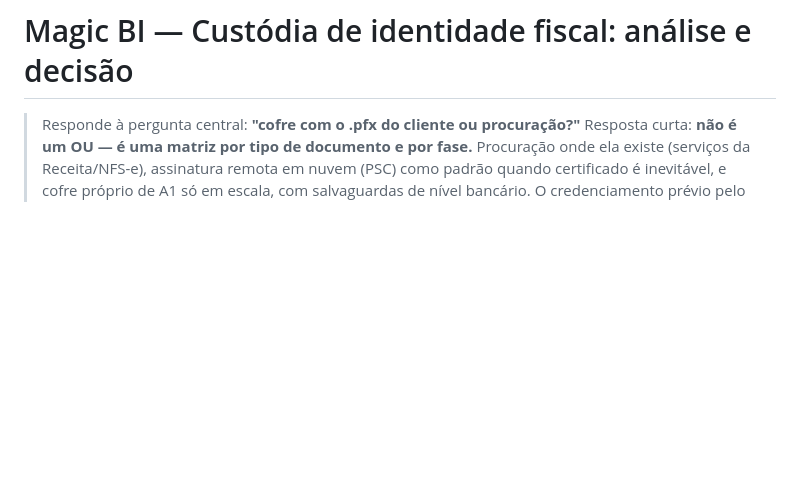
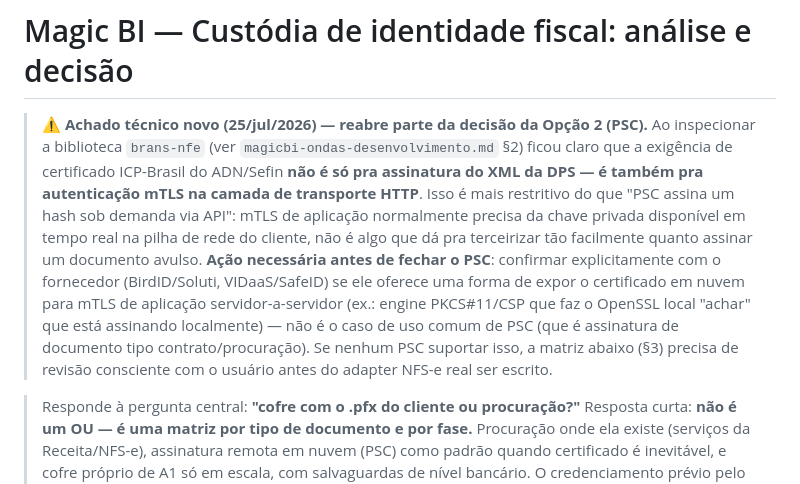
Before and after one commit to welkener/agentemagic, a Markdown page: docs/magicbi-custodia-fiscal.md, the part around the change. Rendered like a GitHub page; blank space fills up the shorter version.

```diff
--- a/docs/magicbi-custodia-fiscal.md
+++ b/docs/magicbi-custodia-fiscal.md
@@ -1,4 +1,19 @@
 # Magic BI — Custódia de identidade fiscal: análise e decisão
+
+> **⚠ Achado técnico novo (25/jul/2026) — reabre parte da decisão da Opção 2 (PSC).**
+> Ao inspecionar a biblioteca `brans-nfe` (ver `magicbi-ondas-desenvolvimento.md` §2)
+> ficou claro que a exigência de certificado ICP-Brasil do ADN/Sefin **não é só pra
+> assinatura do XML da DPS — é também pra autenticação mTLS na camada de transporte
+> HTTP**. Isso é mais restritivo do que "PSC assina um hash sob demanda via API":
+> mTLS de aplicação normalmente precisa da chave privada disponível em tempo real na
+> pilha de rede do cliente, não é algo que dá pra terceirizar tão facilmente quanto
+> assinar um documento avulso. **Ação necessária antes de fechar o PSC**: confirmar
+> explicitamente com o fornecedor (BirdID/Soluti, VIDaaS/SafeID) se ele oferece uma
+> forma de expor o certificado em nuvem para mTLS de aplicação servidor-a-servidor
+> (ex.: engine PKCS#11/CSP que faz o OpenSSL local "achar" que está assinando
+> localmente) — não é o caso de uso comum de PSC (que é assinatura de documento tipo
+> contrato/procuração). Se nenhum PSC suportar isso, a matriz abaixo (§3) precisa de
+> revisão consciente com o usuário antes do adapter NFS-e real ser escrito.
 
 > Responde à pergunta central: **"cofre com o .pfx do cliente ou procuração?"**
 > Resposta curta: **não é um OU — é uma matriz por tipo de documento e por fase.**
```
Also changed, not shown: docs/magicbi-ondas-desenvolvimento.md (+60 -18 lines).
